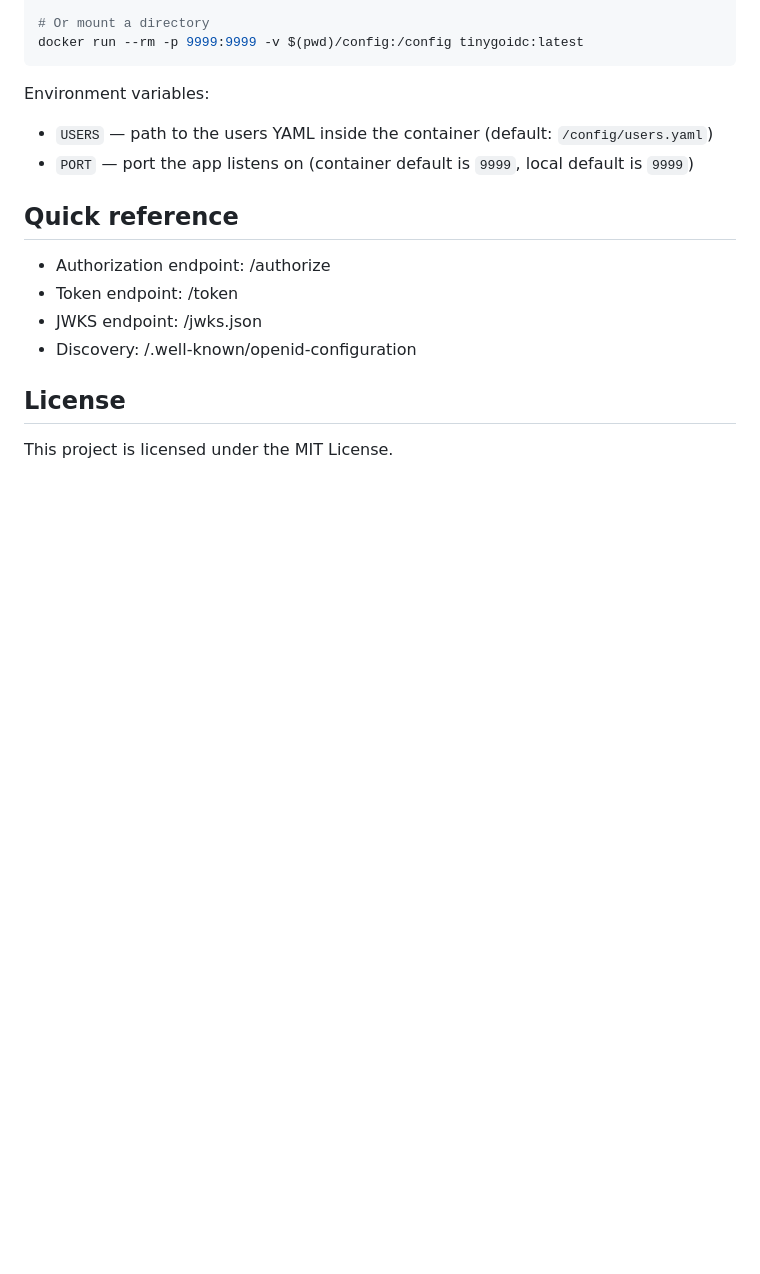
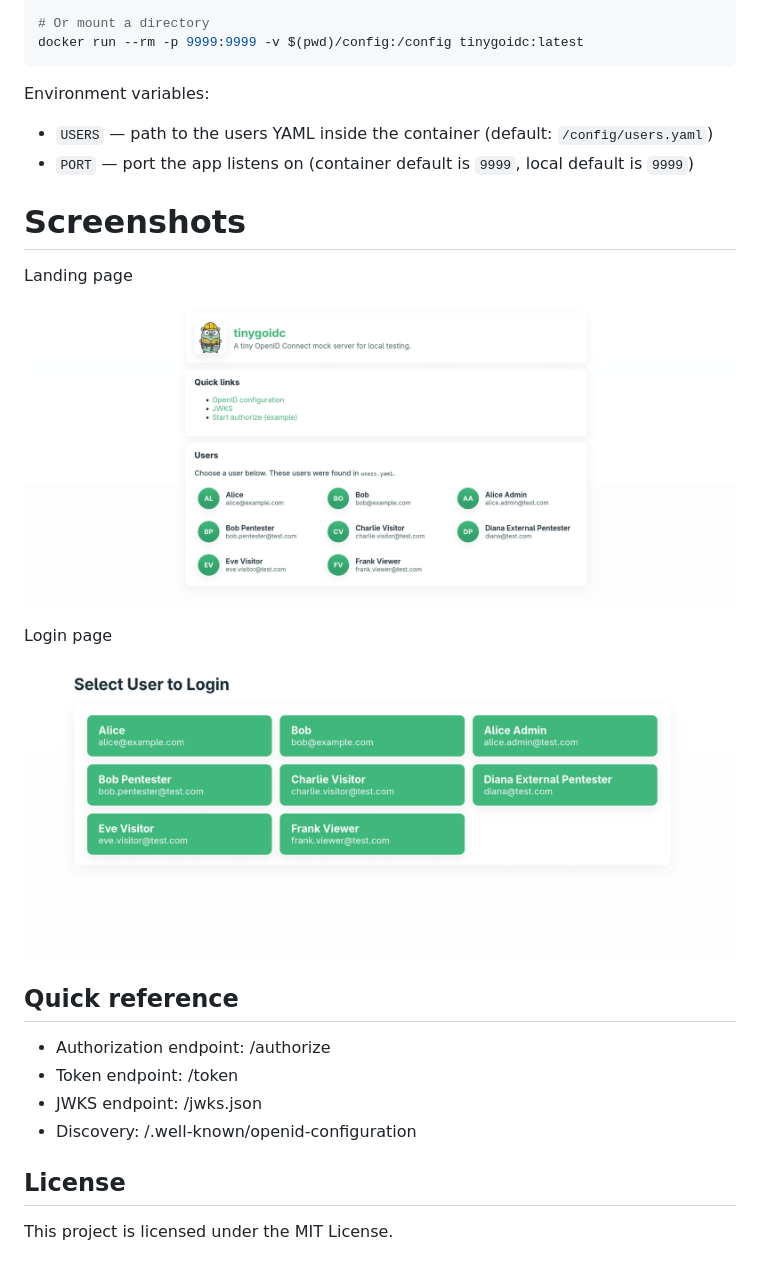
Before and after one commit to jonasbg/tinygoidc, a Markdown page: README.md, the part around the change. Drawn GitHub-style; pictures changed too: static/landing.png (added), static/login.png (added); blank space fills up the shorter version.

Commit message:
feat: add screenshots for landing and login pages to README

```diff
--- a/README.md
+++ b/README.md
@@ -82,6 +82,14 @@ Environment variables:
 - `USERS` — path to the users YAML inside the container (default: `/config/users.yaml`)
 - `PORT` — port the app listens on (container default is `9999`, local default is `9999`)
 
+# Screenshots
+
+Landing page
+![landing](static/landing.png)
+
+Login page
+![login](static/login.png)
+
 ## Quick reference
 
 - Authorization endpoint: /authorize
```
